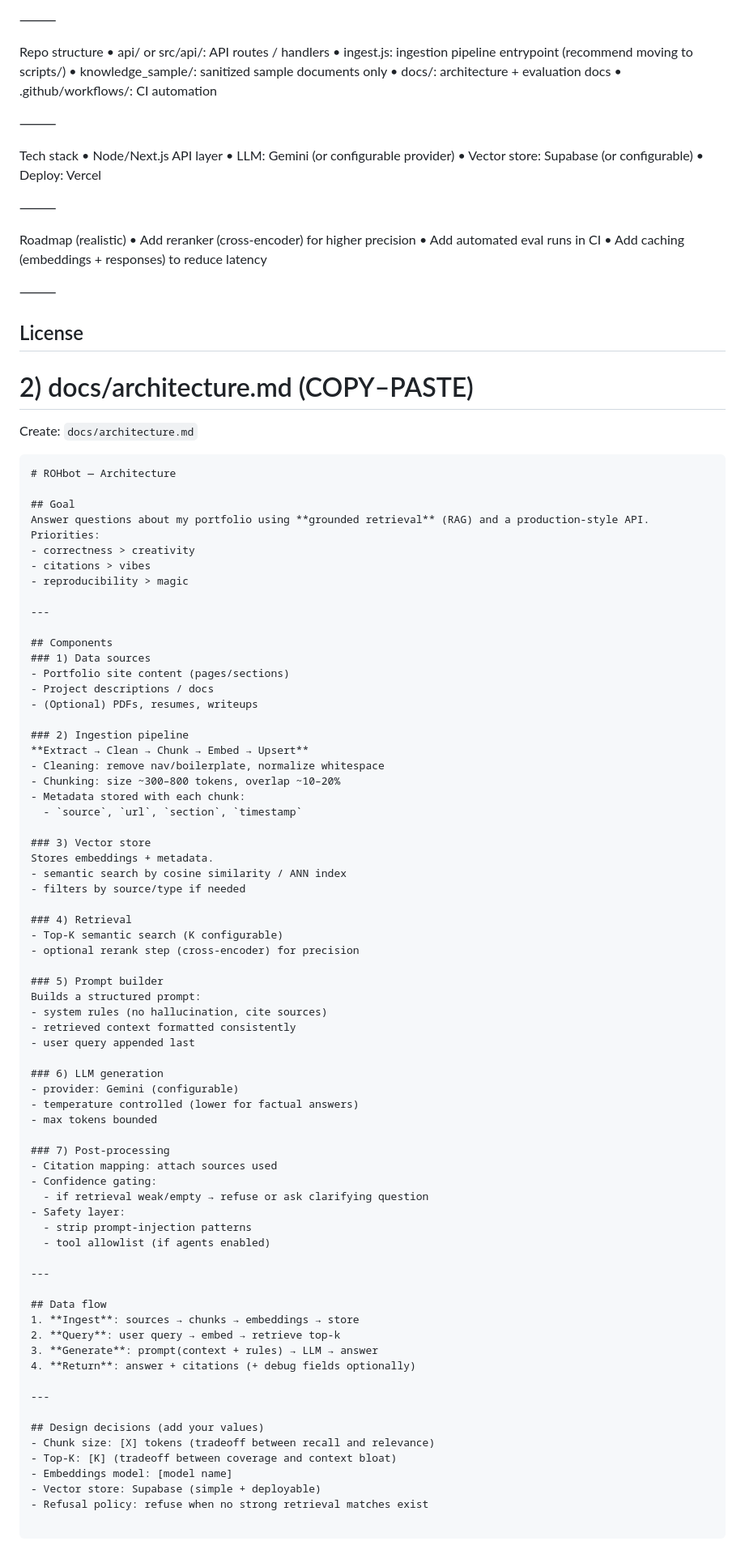
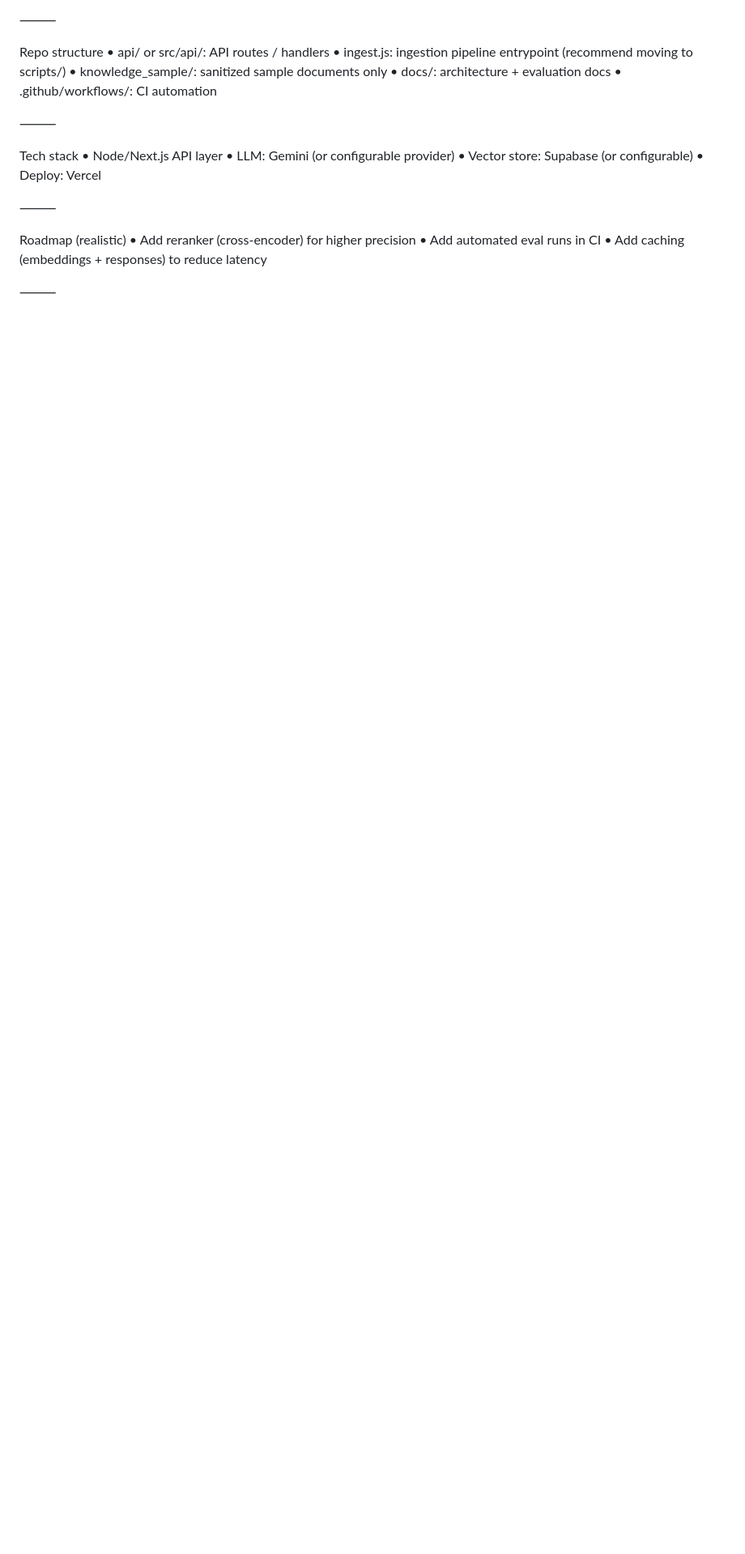
Before and after one commit to RohanrajeBHosale/ROHbot, a Markdown page: README.md, the part around the change. Shown at 81% size. Drawn GitHub-style; blank space fills up the shorter version.

Commit message:
Clean up README by removing architecture details
Removed outdated architecture documentation and license section from README.

````diff
--- a/README.md
+++ b/README.md
@@ -133,81 +133,3 @@ Roadmap (realistic)
 	•	Add caching (embeddings + responses) to reduce latency
 
 ⸻
-
-License
----
-
-# 2) docs/architecture.md (COPY–PASTE)
-
-Create: `docs/architecture.md`
-
-```md
-# ROHbot — Architecture
-
-## Goal
-Answer questions about my portfolio using **grounded retrieval** (RAG) and a production-style API. Priorities:
-- correctness > creativity
-- citations > vibes
-- reproducibility > magic
-
----
-
-## Components
-### 1) Data sources
-- Portfolio site content (pages/sections)
-- Project descriptions / docs
-- (Optional) PDFs, resumes, writeups
-
-### 2) Ingestion pipeline
-**Extract → Clean → Chunk → Embed → Upsert**
-- Cleaning: remove nav/boilerplate, normalize whitespace
-- Chunking: size ~300–800 tokens, overlap ~10–20%
-- Metadata stored with each chunk:
-  - `source`, `url`, `section`, `timestamp`
-
-### 3) Vector store
-Stores embeddings + metadata.
-- semantic search by cosine similarity / ANN index
-- filters by source/type if needed
-
-### 4) Retrieval
-- Top-K semantic search (K configurable)
-- optional rerank step (cross-encoder) for precision
-
-### 5) Prompt builder
-Builds a structured prompt:
-- system rules (no hallucination, cite sources)
-- retrieved context formatted consistently
-- user query appended last
-
-### 6) LLM generation
-- provider: Gemini (configurable)
-- temperature controlled (lower for factual answers)
-- max tokens bounded
-
-### 7) Post-processing
-- Citation mapping: attach sources used
-- Confidence gating:
-  - if retrieval weak/empty → refuse or ask clarifying question
-- Safety layer:
-  - strip prompt-injection patterns
-  - tool allowlist (if agents enabled)
-
----
-
-## Data flow
-1. **Ingest**: sources → chunks → embeddings → store
-2. **Query**: user query → embed → retrieve top-k
-3. **Generate**: prompt(context + rules) → LLM → answer
-4. **Return**: answer + citations (+ debug fields optionally)
-
----
-
-## Design decisions (add your values)
-- Chunk size: [X] tokens (tradeoff between recall and relevance)
-- Top-K: [K] (tradeoff between coverage and context bloat)
-- Embeddings model: [model name]
-- Vector store: Supabase (simple + deployable)
-- Refusal policy: refuse when no strong retrieval matches exist
-
-```
````
